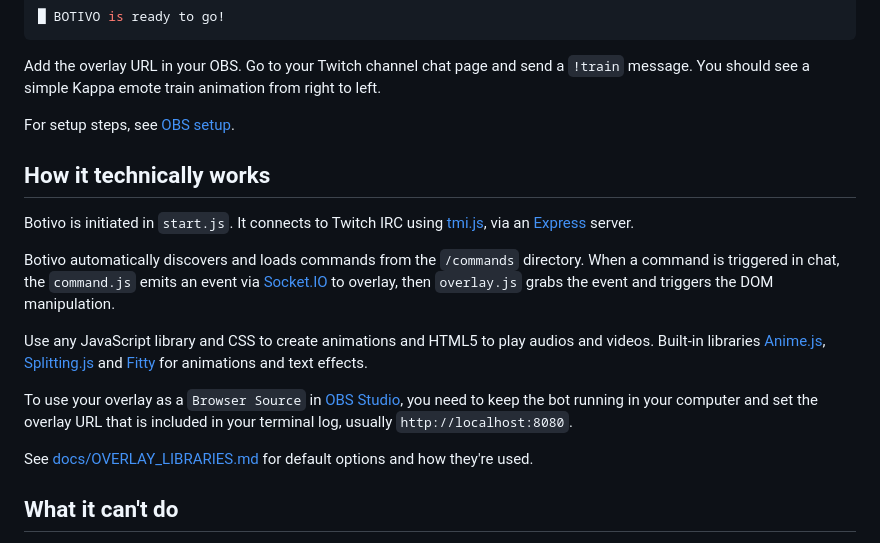
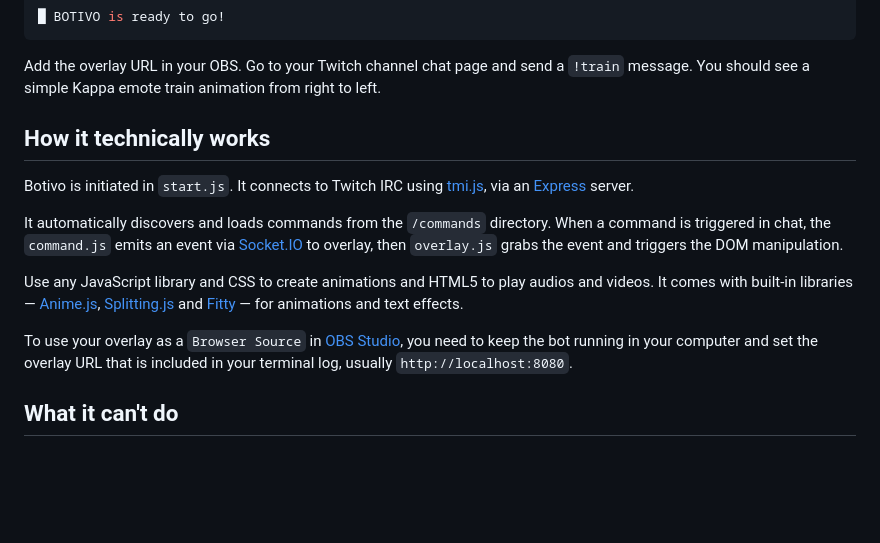
Before and after one commit to podrivo/botivo, a Markdown page: README.md, the part around one of its changes. GitHub-like rendering; blank space fills up the shorter version.

```diff
--- a/README.md
+++ b/README.md
@@ -40,20 +38,16 @@ You should see logs on your terminal:
 
 Add the overlay URL in your OBS. Go to your Twitch channel chat page and send a `!train` message. You should see a simple Kappa emote train animation from right to left.
 
-For setup steps, see [OBS setup](docs/OBS_SETUP.md).
-
 
 How it technically works
 ---
 Botivo is initiated in `start.js`. It connects to Twitch IRC using [tmi.js](https://tmijs.com/), via an [Express](https://expressjs.com/) server.
 
-Botivo automatically discovers and loads commands from the `/commands` directory. When a command is triggered in chat, the `command.js` emits an event via [Socket.IO](https://socket.io/) to overlay, then `overlay.js` grabs the event and triggers the DOM manipulation.
+It automatically discovers and loads commands from the `/commands` directory. When a command is triggered in chat, the `command.js` emits an event via [Socket.IO](https://socket.io/) to overlay, then `overlay.js` grabs the event and triggers the DOM manipulation.
 
-Use any JavaScript library and CSS to create animations and HTML5 to play audios and videos. Built-in libraries [Anime.js](https://animejs.com/), [Splitting.js](https://splitting.js.org/) and [Fitty](https://rikschennink.github.io/fitty/) for animations and text effects.
+Use any JavaScript library and CSS to create animations and HTML5 to play audios and videos. It comes with built-in libraries — [Anime.js](https://animejs.com/), [Splitting.js](https://splitting.js.org/) and [Fitty](https://rikschennink.github.io/fitty/) — for animations and text effects.
 
 To use your overlay as a `Browser Source` in [OBS Studio](https://obsproject.com/), you need to keep the bot running in your computer and set the overlay URL that is included in your terminal log, usually `http://localhost:8080`.
-
-See [docs/OVERLAY_LIBRARIES.md](docs/OVERLAY_LIBRARIES.md) for default options and how they're used.
 
 
 What it can't do
```
Also changed, not shown: other parts of README.md (+20 -22 lines).
